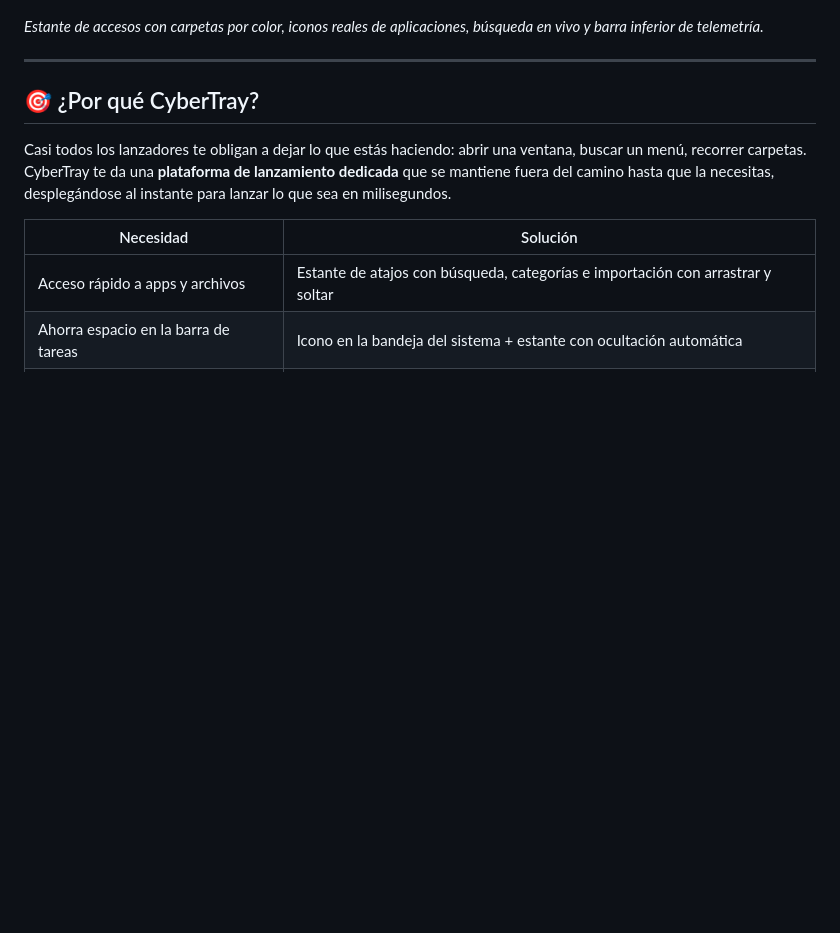
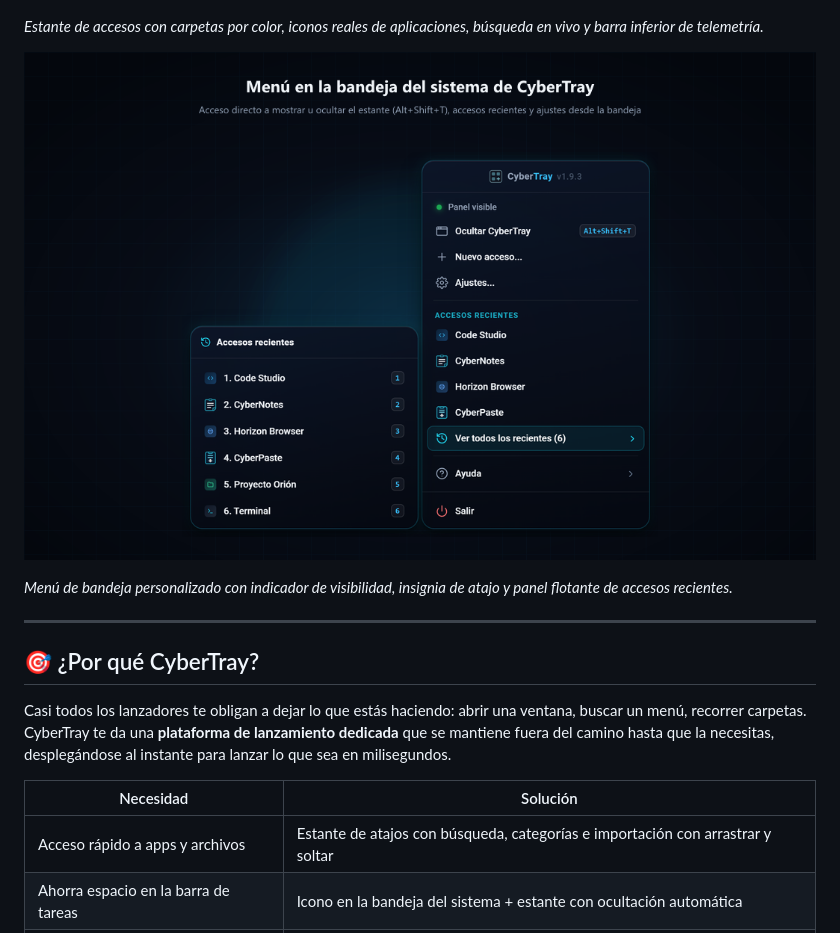
Before and after one commit to CyberGems/CyberTray, a Markdown page: README.es.md, the part around the change. Drawn GitHub-style; pictures changed too: docs/screenshots/tray-menu-es.png (added); blank space fills up the shorter version.

Commit message:
Add bilingual system tray menu screenshots to docs and READMEs

```diff
--- a/README.es.md
+++ b/README.es.md
@@ -74,6 +74,10 @@ La barra de tareas se queda sin sitio, el menú Inicio tarda tres clics y los ar
 ![Estante flotante de CyberTray con accesos categorizados, barra lateral de carpetas, búsqueda y pie de telemetría del sistema](docs/screenshots/main-es.png)
 
 *Estante de accesos con carpetas por color, iconos reales de aplicaciones, búsqueda en vivo y barra inferior de telemetría.*
+
+![Menú en la bandeja del sistema de CyberTray con interruptor rápido del estante, submenú de accesos recientes, ajustes y ayuda](docs/screenshots/tray-menu-es.png)
+
+*Menú de bandeja personalizado con indicador de visibilidad, insignia de atajo y panel flotante de accesos recientes.*
 
 ---
 
```
Also changed, not shown: README.md (+4 -0 lines), docs/screenshots/tray-menu-en.png (added).
